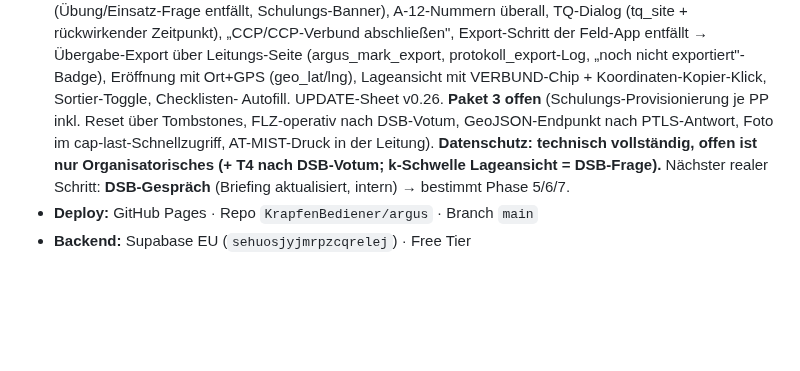
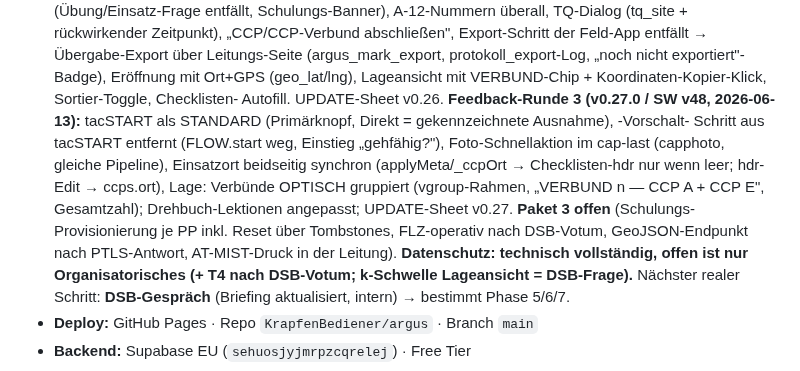
Before and after one commit to KrapfenBediener/argus, a Markdown page: .planning/STATE.md, the part around the change. Rendered like a GitHub page; blank space fills up the shorter version.

Commit message:
docs(planning): STATE — Feedback-Runde 3 (v0.27.0) dokumentiert
Co-Authored-By: Claude Fable 5 <noreply@anthropic.com>

```diff
--- a/.planning/STATE.md
+++ b/.planning/STATE.md
@@ -58,10 +58,17 @@
   Leitungs-Seite (argus_mark_export, protokoll_export-Log, „noch nicht
   exportiert"-Badge), Eröffnung mit Ort+GPS (geo_lat/lng), Lageansicht mit
   VERBUND-Chip + Koordinaten-Kopier-Klick, Sortier-Toggle, Checklisten-
-  Autofill. UPDATE-Sheet v0.26. **Paket 3 offen** (Schulungs-Provisionierung
+  Autofill. UPDATE-Sheet v0.26.
+  **Feedback-Runde 3 (v0.27.0 / SW v48, 2026-06-13):** tacSTART als
+  STANDARD (Primärknopf, Direkt = gekennzeichnete Ausnahme), <C>-Vorschalt-
+  Schritt aus tacSTART entfernt (FLOW.start weg, Einstieg „gehfähig?"),
+  Foto-Schnellaktion im cap-last (capphoto, gleiche Pipeline), Einsatzort
+  beidseitig synchron (applyMeta/_ccpOrt → Checklisten-hdr nur wenn leer;
+  hdr-Edit → ccps.ort), Lage: Verbünde OPTISCH gruppiert (vgroup-Rahmen,
+  „VERBUND n — CCP A + CCP E", Gesamtzahl); Drehbuch-Lektionen angepasst;
+  UPDATE-Sheet v0.27. **Paket 3 offen** (Schulungs-Provisionierung
   je PP inkl. Reset über Tombstones, FLZ-operativ nach DSB-Votum,
-  GeoJSON-Endpunkt nach PTLS-Antwort, Foto im cap-last-Schnellzugriff,
-  AT-MIST-Druck in der Leitung).
+  GeoJSON-Endpunkt nach PTLS-Antwort, AT-MIST-Druck in der Leitung).
   **Datenschutz: technisch vollständig, offen ist nur Organisatorisches
   (+ T4 nach DSB-Votum; k-Schwelle Lageansicht = DSB-Frage).**
   Nächster realer Schritt: **DSB-Gespräch** (Briefing aktualisiert, intern)
```
